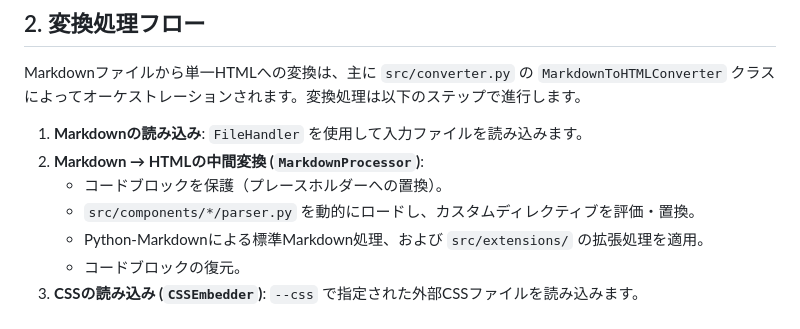
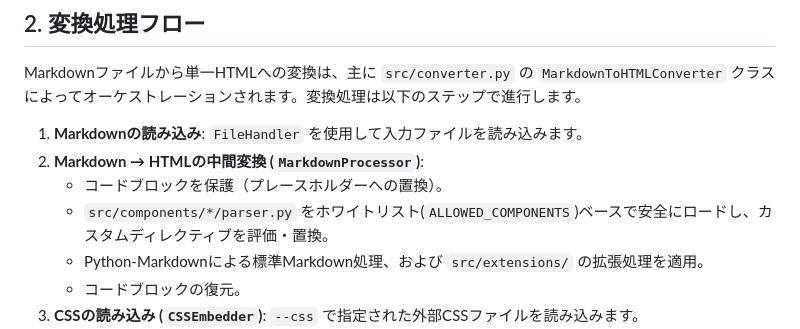
Before and after one commit to tngsk/markdown-to-html, a Markdown page: doc/ARCHITECTURE.md, the part around the change. GitHub-like rendering.

Commit message:
🔒 Fix security vulnerability in dynamic component loading
Replaced the dynamic file discovery using `iterdir()` and `exec_module` with a secure, hardcoded `ALLOWED_COMPONENTS` list in `src/constants.py` and standard `importlib.import_module()` imports. This mitigates arbitrary Python code execution if files are dropped into the `src/components/` directory.

Updated `AGENTS.md` and `doc/ARCHITECTURE.md` to reflect the new explicit allowlist approach.

Co-authored-by: tngsk <375337+tngsk@users.noreply.github.com>

```diff
--- a/doc/ARCHITECTURE.md
+++ b/doc/ARCHITECTURE.md
@@ -29,7 +29,7 @@ Markdownファイルから単一HTMLへの変換は、主に `src/converter.py`
 1.  **Markdownの読み込み**: `FileHandler` を使用して入力ファイルを読み込みます。
 2.  **Markdown → HTMLの中間変換 (`MarkdownProcessor`)**:
     *   コードブロックを保護（プレースホルダーへの置換）。
-    *   `src/components/*/parser.py` を動的にロードし、カスタムディレクティブを評価・置換。
+    *   `src/components/*/parser.py` をホワイトリスト(`ALLOWED_COMPONENTS`)ベースで安全にロードし、カスタムディレクティブを評価・置換。
     *   Python-Markdownによる標準Markdown処理、および `src/extensions/` の拡張処理を適用。
     *   コードブロックの復元。
 3.  **CSSの読み込み (`CSSEmbedder`)**: `--css` で指定された外部CSSファイルを読み込みます。
```
Also changed, not shown: AGENTS.md (+1 -0 lines).
